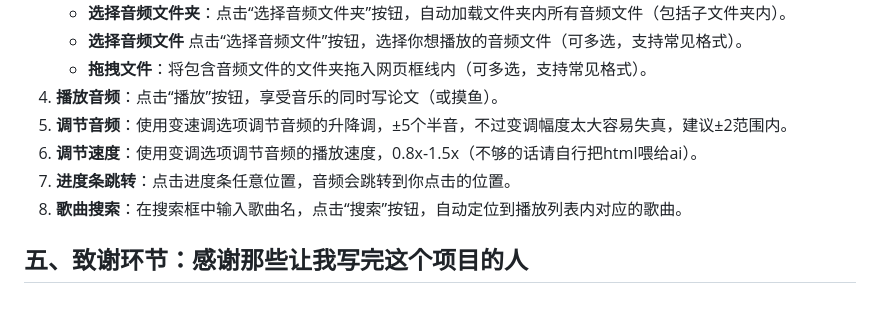
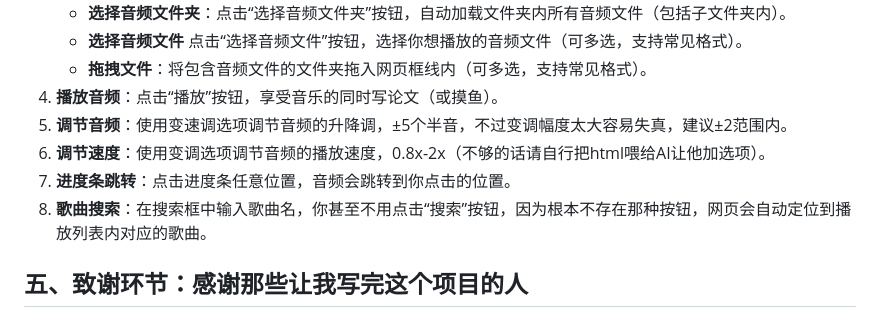
Before and after one commit to DreamingZH/LocalPitchPlayer, a Markdown page: README.md, the part around the change. Rendered like a GitHub page.

```diff
--- a/README.md
+++ b/README.md
@@ -46,9 +46,9 @@
     + **拖拽文件**：将包含音频文件的文件夹拖入网页框线内（可多选，支持常见格式）。
 4. **播放音频**：点击“播放”按钮，享受音乐的同时写论文（或摸鱼）。
 5. **调节音频**：使用变速调选项调节音频的升降调，±5个半音，不过变调幅度太大容易失真，建议±2范围内。
-6. **调节速度**：使用变调选项调节音频的播放速度，0.8x-1.5x（不够的话请自行把html喂给ai）。
+6. **调节速度**：使用变调选项调节音频的播放速度，0.8x-2x（不够的话请自行把html喂给AI让他加选项）。
 7. **进度条跳转**：点击进度条任意位置，音频会跳转到你点击的位置。
-8. **歌曲搜索**：在搜索框中输入歌曲名，点击“搜索”按钮，自动定位到播放列表内对应的歌曲。
+8. **歌曲搜索**：在搜索框中输入歌曲名，你甚至不用点击“搜索”按钮，因为根本不存在那种按钮，网页会自动定位到播放列表内对应的歌曲。
 
 ## 五、致谢环节：感谢那些让我写完这个项目的人
 
```
